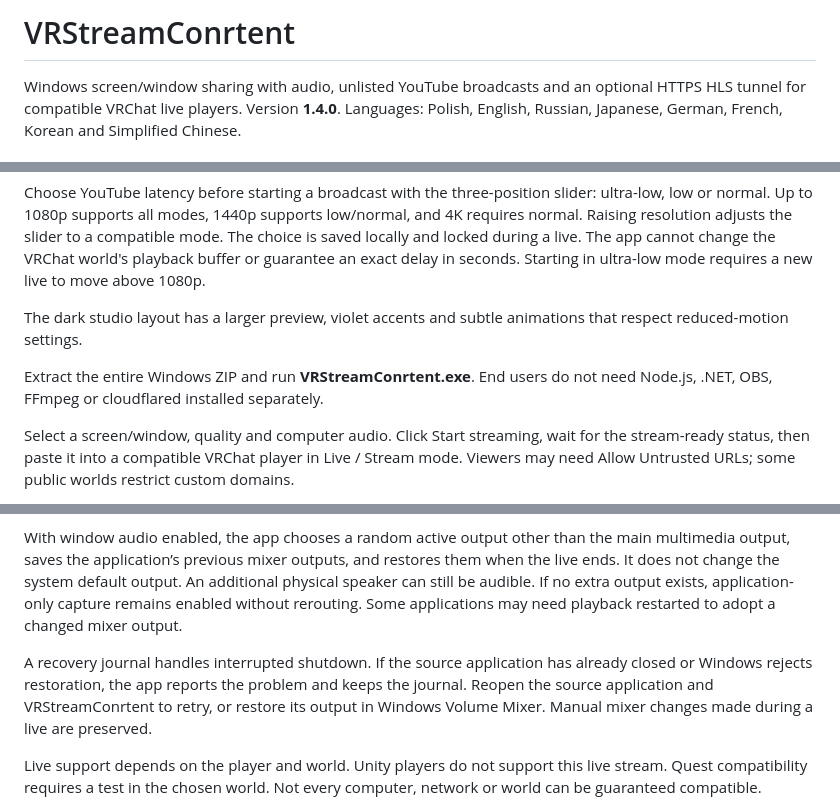
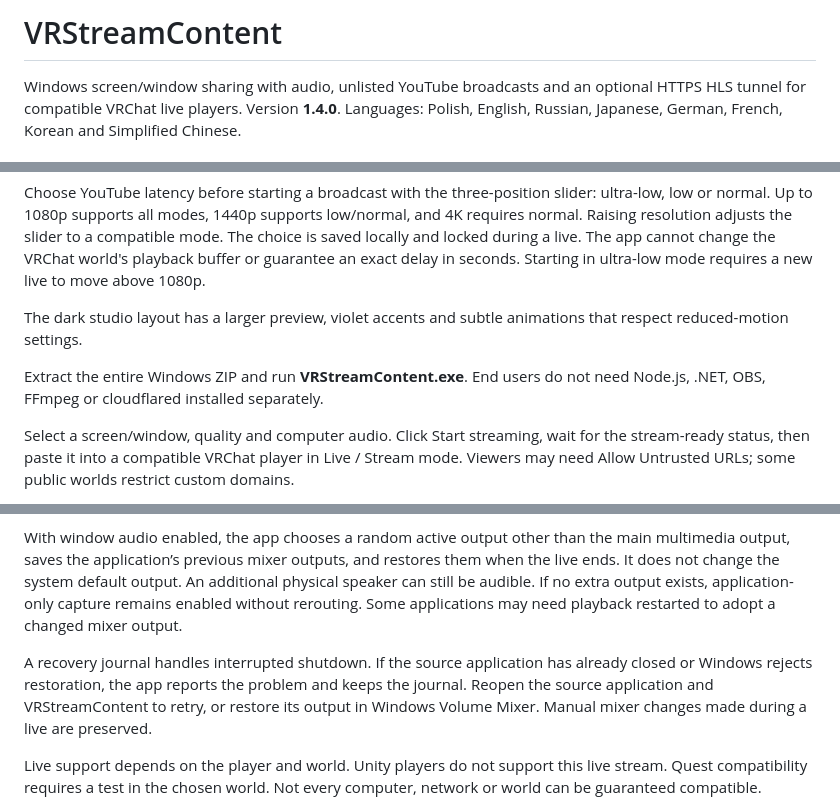
Before and after one commit to Hawierowy404/VRStreamContent, a Markdown page: README.md, 3 parts joined by grey strips. GitHub-like rendering.

Commit message:
Correct app name to VRStreamContent in README

```diff
--- a/README.md
+++ b/README.md
@@ -1,4 +1,4 @@
-# VRStreamConrtent
+# VRStreamContent
 
 Windows screen/window sharing with audio, unlisted YouTube broadcasts and an optional HTTPS HLS tunnel for compatible VRChat live players. Version **1.4.0**. Languages: Polish, English, Russian, Japanese, German, French, Korean and Simplified Chinese.
 
@@ -18,7 +18,7 @@ Choose YouTube latency before starting a broadcast with the three-position slide
 
 The dark studio layout has a larger preview, violet accents and subtle animations that respect reduced-motion settings.
 
-Extract the entire Windows ZIP and run **VRStreamConrtent.exe**. End users do not need Node.js, .NET, OBS, FFmpeg or cloudflared installed separately.
+Extract the entire Windows ZIP and run **VRStreamContent.exe**. End users do not need Node.js, .NET, OBS, FFmpeg or cloudflared installed separately.
 
 Select a screen/window, quality and computer audio. Click Start streaming, wait for the stream-ready status, then paste it into a compatible VRChat player in Live / Stream mode. Viewers may need Allow Untrusted URLs; some public worlds restrict custom domains.
 
@@ -61,7 +61,7 @@ Screen capture includes all PC audio. Window capture uses Windows process-loopba
 
 With window audio enabled, the app chooses a random active output other than the main multimedia output, saves the application’s previous mixer outputs, and restores them when the live ends. It does not change the system default output. An additional physical speaker can still be audible. If no extra output exists, application-only capture remains enabled without rerouting. Some applications may need playback restarted to adopt a changed mixer output.
 
-A recovery journal handles interrupted shutdown. If the source application has already closed or Windows rejects restoration, the app reports the problem and keeps the journal. Reopen the source application and VRStreamConrtent to retry, or restore its output in Windows Volume Mixer. Manual mixer changes made during a live are preserved.
+A recovery journal handles interrupted shutdown. If the source application has already closed or Windows rejects restoration, the app reports the problem and keeps the journal. Reopen the source application and VRStreamContent to retry, or restore its output in Windows Volume Mixer. Manual mixer changes made during a live are preserved.
 
 Live support depends on the player and world. Unity players do not support this live stream. Quest compatibility requires a test in the chosen world. Not every computer, network or world can be guaranteed compatible.
 
```
Also changed, not shown: other parts of README.md (+1 -1 lines).
